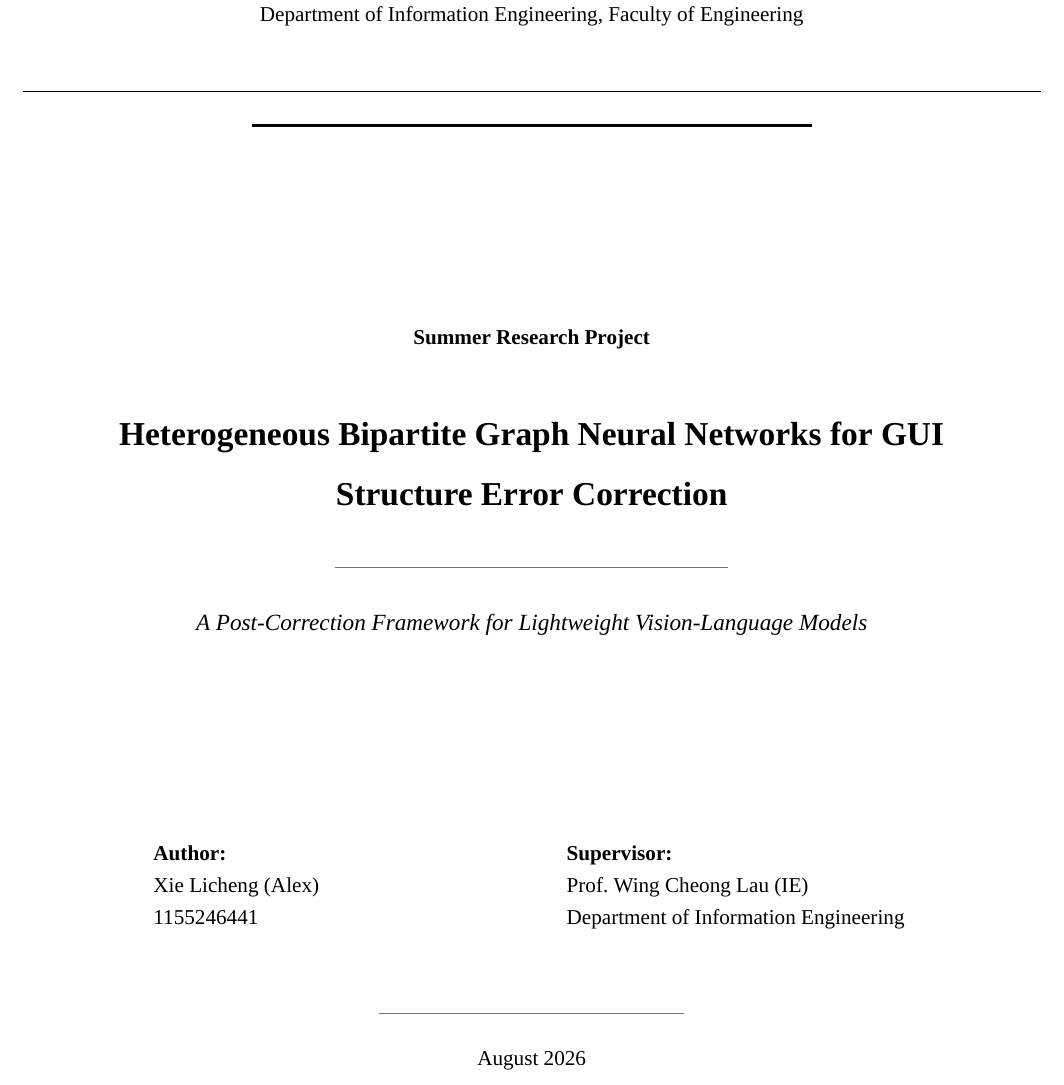
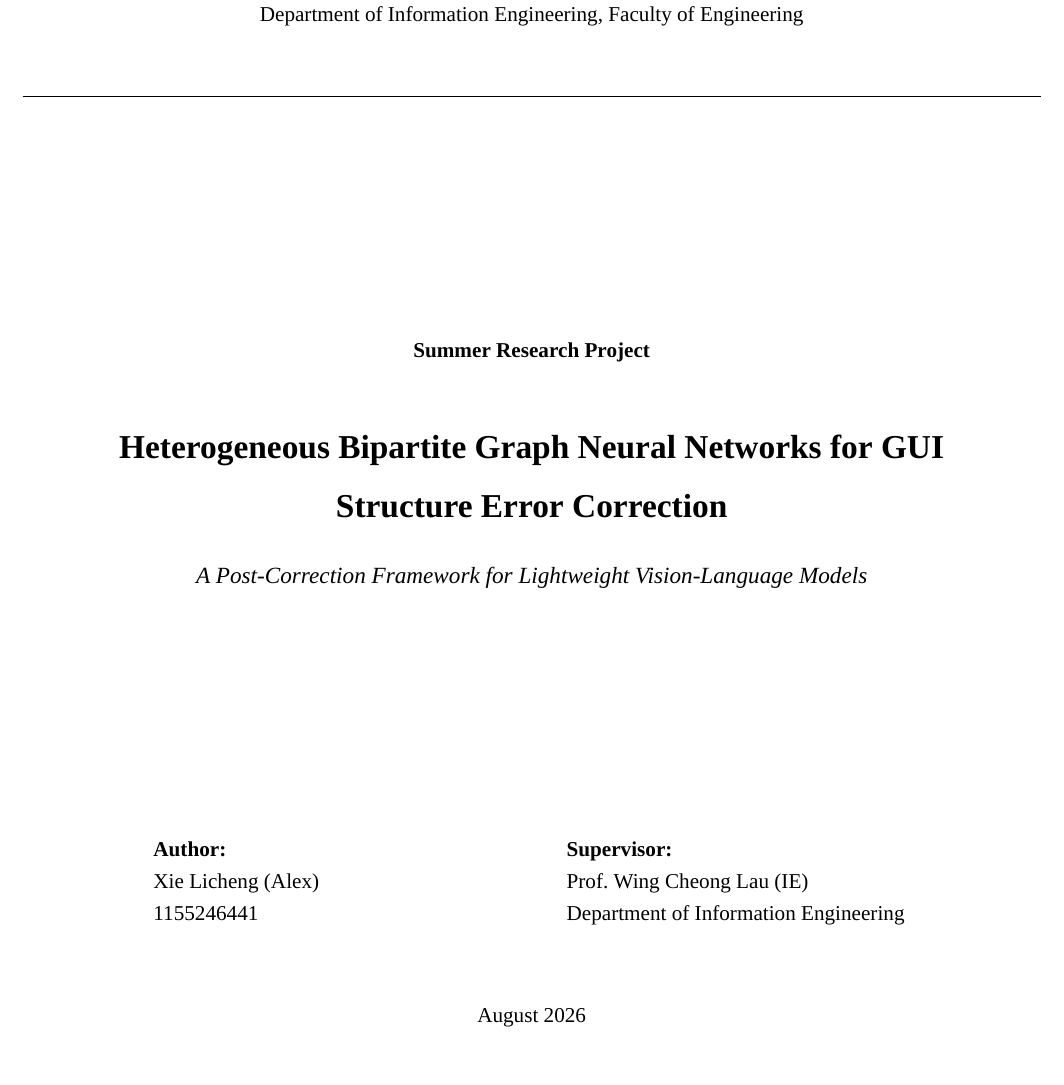
Before and after one commit to mrtsels/bipartite-gnn-gui, a LaTeX paper (report/main.tex): part of page 1 of 13, cut so that both start at the same text. Compiled offline with XeLaTeX; a missing font is replaced by an installed copy or a similar font.

Commit message:
report: strip cover to single top rule
Removed the decorative rules between title/subtitle and above the date;
kept only the full-width rule under the university header as the one
structural separator.

```diff
--- a/report/main.tex
+++ b/report/main.tex
@@ -54,21 +54,17 @@
 {\large \textbf{The Chinese University of Hong Kong}\par}
 \vspace{0.25cm}
 {\normalsize Department of Information Engineering, Faculty of Engineering\par}
-\vspace{0.7cm}
-{\rule{\textwidth}{0.4pt}\par}
-\vspace{2pt}
-{\rule{0.55\textwidth}{1.6pt}\par}
+\vspace{0.8cm}
+{\rule{\textwidth}{0.6pt}\par}
 \vfill
 
-% --- Program label with flanking rules ---
+% --- Title block ---
 \begin{minipage}{0.92\textwidth}
 \centering
 {\normalsize\textbf{Summer Research Project}\par}
 \vspace{0.9cm}
 {\LARGE \textbf{Heterogeneous Bipartite Graph Neural Networks for GUI\\[0.15cm]Structure Error Correction}\par}
-\vspace{0.55cm}
-{\color{black!55}\rule{0.42\textwidth}{0.5pt}\par}
-\vspace{0.55cm}
+\vspace{0.6cm}
 {\large \textit{A Post-Correction Framework for Lightweight Vision-Language Models}\par}
 \end{minipage}
 \vfill
@@ -81,9 +77,7 @@ Xie Licheng (Alex) & Prof.\ Wing Cheong Lau (IE) \\
 \end{tabular}
 \vspace{1.4cm}
 
-% --- Date, closed by a rule ---
-{\color{black!55}\rule{0.3\textwidth}{0.5pt}\par}
-\vspace{0.35cm}
+% --- Date ---
 {\normalsize August 2026\par}
 \vfill
 \end{titlepage}
```
